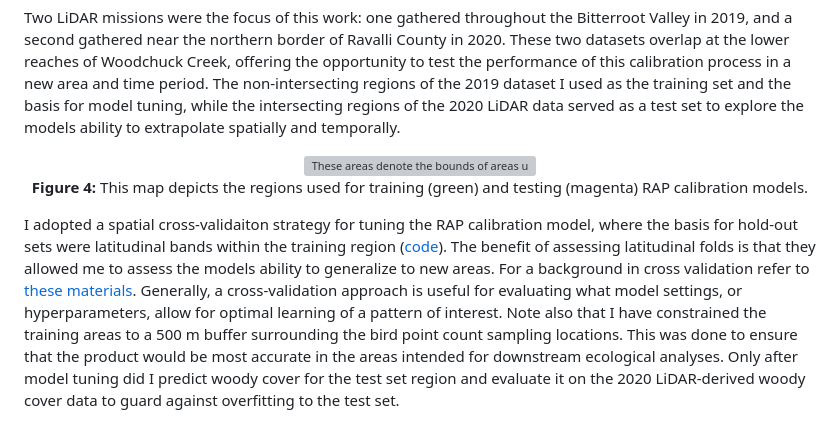
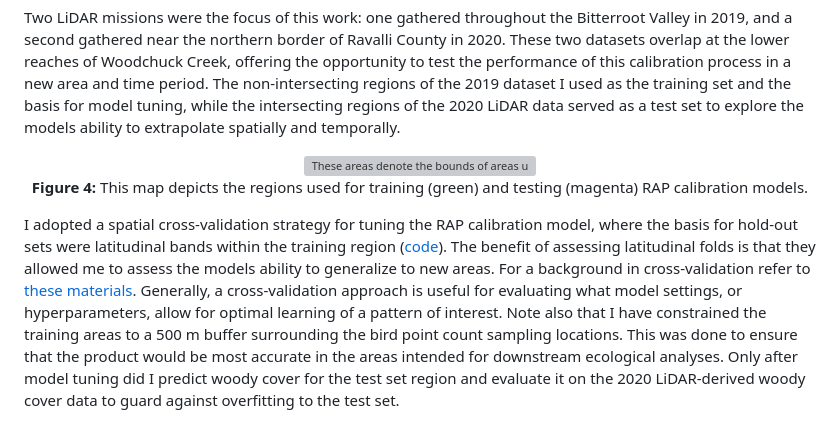
Before and after one commit to mosscoder/calibrate_rap, a Markdown page: README.md, the part around one of its changes. Drawn GitHub-style; grey boxes are pictures that could not be loaded.

```diff
--- a/README.md
+++ b/README.md
@@ -58,7 +58,7 @@ Two LiDAR missions were the focus of this work: one gathered throughout the Bitt
   <b>Figure 4:</b> This map depicts the regions used for training (green) and testing (magenta) RAP calibration models.
 </p>
 
-I adopted a spatial cross-validaiton strategy for tuning the RAP calibration model, where the basis for hold-out sets were latitudinal bands within the training region ([code](https://github.com/mosscoder/calibrate_rap/blob/main/06_assign_latitudinal_folds.ipynb)). The benefit of assessing latitudinal folds is that they allowed me to assess the models ability to generalize to new areas. For a background in cross validation refer to [these materials](https://machinelearningmastery.com/k-fold-cross-validation/?utm_source=chatgpt.com). Generally, a cross-validation approach is useful for evaluating what model settings, or hyperparameters, allow for optimal learning of a pattern of interest. Note also that I have constrained the training areas to a 500 m buffer surrounding the bird point count sampling locations. This was done to ensure that the product would be most accurate in the areas intended for downstream ecological analyses. Only after model tuning did I predict woody cover for the test set region and evaluate it on the 2020 LiDAR-derived woody cover data to guard against overfitting to the test set.
+I adopted a spatial cross-validation strategy for tuning the RAP calibration model, where the basis for hold-out sets were latitudinal bands within the training region ([code](https://github.com/mosscoder/calibrate_rap/blob/main/06_assign_latitudinal_folds.ipynb)). The benefit of assessing latitudinal folds is that they allowed me to assess the models ability to generalize to new areas. For a background in cross-validation refer to [these materials](https://machinelearningmastery.com/k-fold-cross-validation/?utm_source=chatgpt.com). Generally, a cross-validation approach is useful for evaluating what model settings, or hyperparameters, allow for optimal learning of a pattern of interest. Note also that I have constrained the training areas to a 500 m buffer surrounding the bird point count sampling locations. This was done to ensure that the product would be most accurate in the areas intended for downstream ecological analyses. Only after model tuning did I predict woody cover for the test set region and evaluate it on the 2020 LiDAR-derived woody cover data to guard against overfitting to the test set.
 
 <p align="center">
   <img src="https://github.com/mosscoder/calibrate_rap/blob/main/results/figures/folds.png?raw=true"
```
Also changed, not shown: other parts of README.md (+1 -1 lines).
